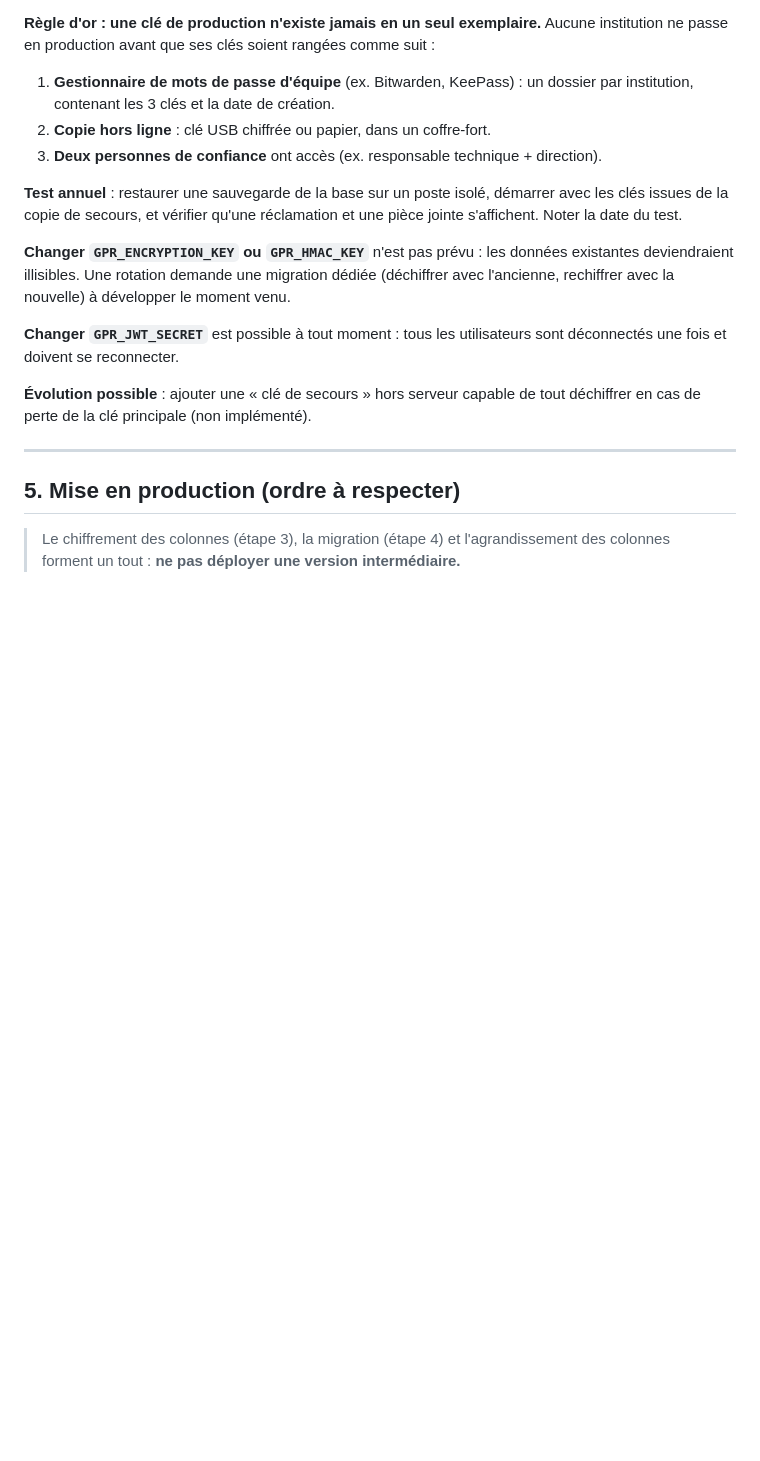
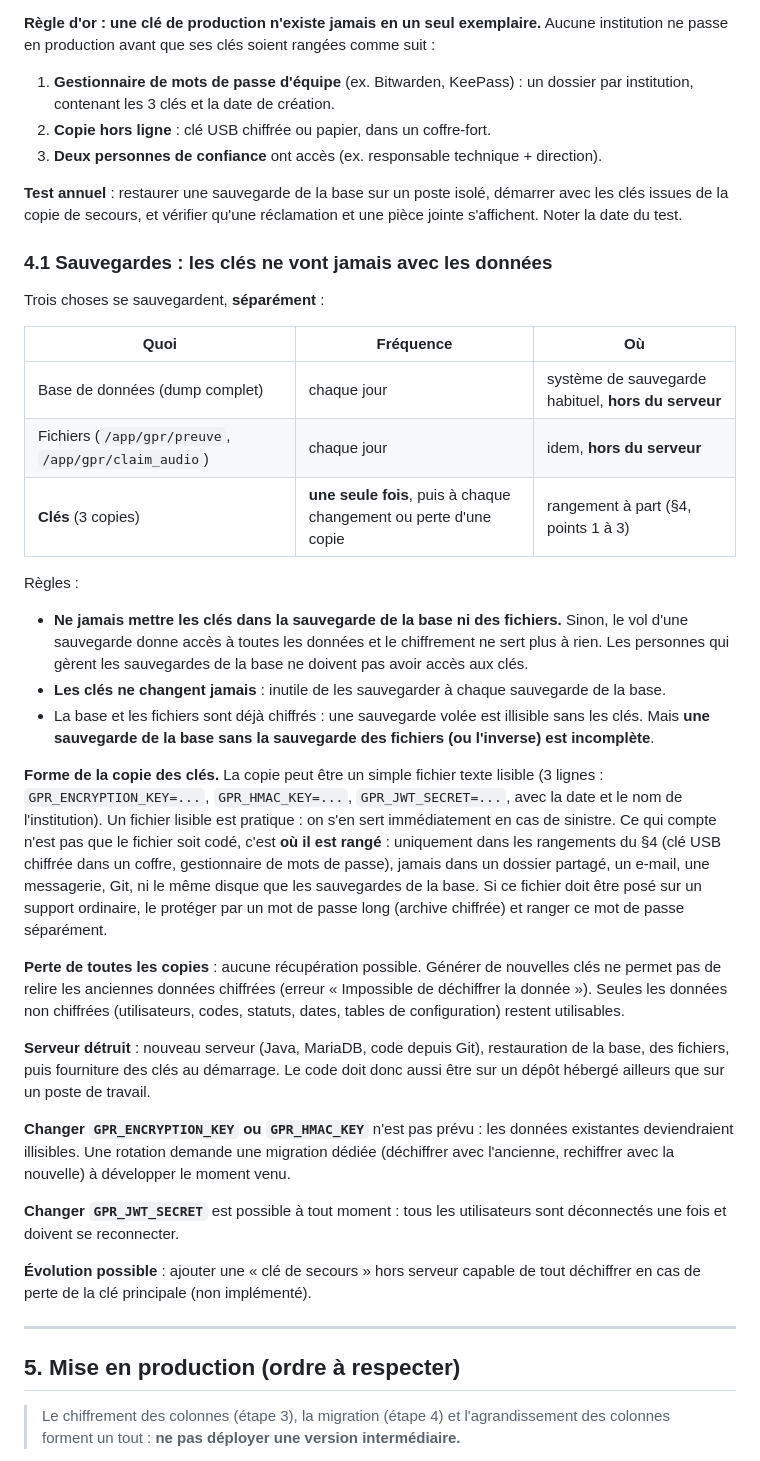
Before and after one commit to sicmaDev/gpr_new_version_server_refonte_institutions, a Markdown page: CHIFFREMENT.md, the part around the change. Drawn GitHub-style; blank space fills up the shorter version.

Commit message:
documentation : sauvegardes et clés (CHIFFREMENT.md §4.1)
Co-Authored-By: Claude Sonnet 5.5 <noreply@anthropic.com>

```diff
--- a/CHIFFREMENT.md
+++ b/CHIFFREMENT.md
@@ -127,6 +127,42 @@ passe en production avant que ses clés soient rangées comme suit :
 issues de la copie de secours, et vérifier qu'une réclamation et une pièce jointe s'affichent.
 Noter la date du test.
 
+### 4.1 Sauvegardes : les clés ne vont jamais avec les données
+
+Trois choses se sauvegardent, **séparément** :
+
+| Quoi | Fréquence | Où |
+|---|---|---|
+| Base de données (dump complet) | chaque jour | système de sauvegarde habituel, **hors du serveur** |
+| Fichiers (`/app/gpr/preuve`, `/app/gpr/claim_audio`) | chaque jour | idem, **hors du serveur** |
+| **Clés** (3 copies) | **une seule fois**, puis à chaque changement ou perte d'une copie | rangement à part (§4, points 1 à 3) |
+
+Règles :
+
+- **Ne jamais mettre les clés dans la sauvegarde de la base ni des fichiers.** Sinon, le vol d'une
+  sauvegarde donne accès à toutes les données et le chiffrement ne sert plus à rien. Les personnes qui
+  gèrent les sauvegardes de la base ne doivent pas avoir accès aux clés.
+- **Les clés ne changent jamais** : inutile de les sauvegarder à chaque sauvegarde de la base.
+- La base et les fichiers sont déjà chiffrés : une sauvegarde volée est illisible sans les clés.
+  Mais **une sauvegarde de la base sans la sauvegarde des fichiers (ou l'inverse) est incomplète**.
+
+**Forme de la copie des clés.** La copie peut être un simple fichier texte lisible (3 lignes :
+`GPR_ENCRYPTION_KEY=...`, `GPR_HMAC_KEY=...`, `GPR_JWT_SECRET=...`, avec la date et le nom de
+l'institution). Un fichier lisible est pratique : on s'en sert immédiatement en cas de sinistre.
+Ce qui compte n'est pas que le fichier soit codé, c'est **où il est rangé** : uniquement dans les
+rangements du §4 (clé USB chiffrée dans un coffre, gestionnaire de mots de passe), jamais dans un
+dossier partagé, un e-mail, une messagerie, Git, ni le même disque que les sauvegardes de la base.
+Si ce fichier doit être posé sur un support ordinaire, le protéger par un mot de passe long
+(archive chiffrée) et ranger ce mot de passe séparément.
+
+**Perte de toutes les copies** : aucune récupération possible. Générer de nouvelles clés ne permet pas
+de relire les anciennes données chiffrées (erreur « Impossible de déchiffrer la donnée »). Seules les
+données non chiffrées (utilisateurs, codes, statuts, dates, tables de configuration) restent utilisables.
+
+**Serveur détruit** : nouveau serveur (Java, MariaDB, code depuis Git), restauration de la base, des
+fichiers, puis fourniture des clés au démarrage. Le code doit donc aussi être sur un dépôt hébergé
+ailleurs que sur un poste de travail.
+
 **Changer `GPR_ENCRYPTION_KEY` ou `GPR_HMAC_KEY`** n'est pas prévu : les données existantes
 deviendraient illisibles. Une rotation demande une migration dédiée (déchiffrer avec l'ancienne,
 rechiffrer avec la nouvelle) à développer le moment venu.
```
